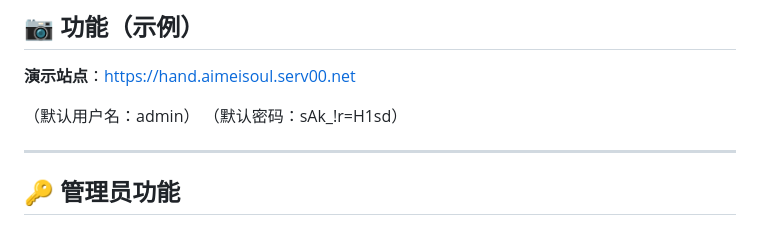
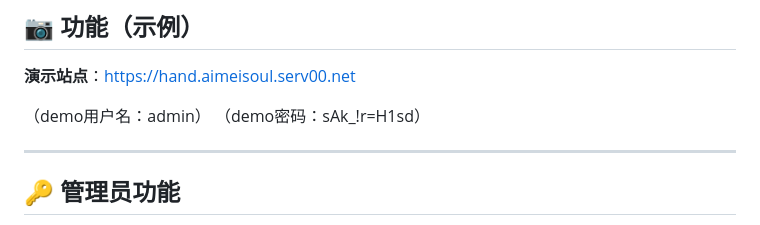
Before and after one commit to AimeiSoul/Handmade-Manage-System, a Markdown page: README.md, the part around the change. Drawn GitHub-style.

```diff
--- a/README.md
+++ b/README.md
@@ -136,8 +136,8 @@ venv/bin/gunicorn -w 4 -b 127.0.0.1:8000 app:app
 
 **演示站点**：https://hand.aimeisoul.serv00.net
 
-（默认用户名：admin）
-（默认密码：sAk\_!r=H1sd）
+（demo用户名：admin）
+（demo密码：sAk\_!r=H1sd）
 
 ---
 
```
